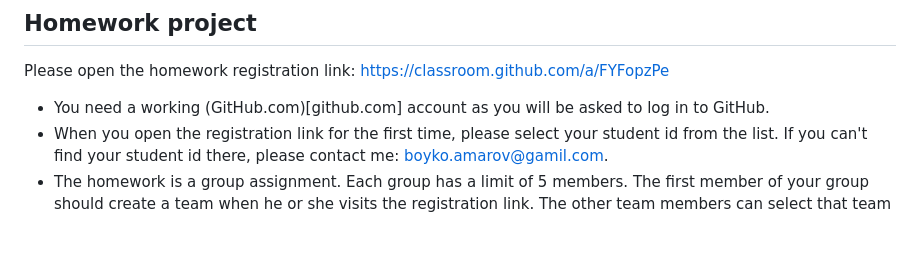
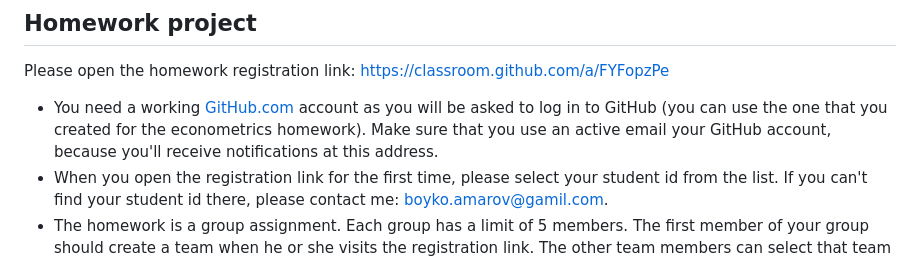
Before and after one commit to feb-sofia/timeseries-2022-2023, a Markdown page: README.md, the part around the change. Drawn GitHub-style; blank space fills up the shorter version.

Commit message:
Fix typos.

```diff
--- a/README.md
+++ b/README.md
@@ -4,8 +4,8 @@
 
 Please open the homework registration link: https://classroom.github.com/a/FYFopzPe
 
-- You need a working (GitHub.com)[github.com] account as you will be asked to
-  log in to GitHub.
+- You need a working [GitHub.com](https://github.com) account as you will be asked to
+  log in to GitHub (you can use the one that you created for the econometrics homework). Make sure that you use an active email your GitHub account, because you'll receive notifications at this address.
 - When you open the registration link for the first time, please select your student id from the list. If you can't find your student id there, please contact me: boyko.amarov@gamil.com.
 - The homework is a group assignment. Each group has a limit of 5 members.
   The first member of your group should create a team when he or she visits the
```
